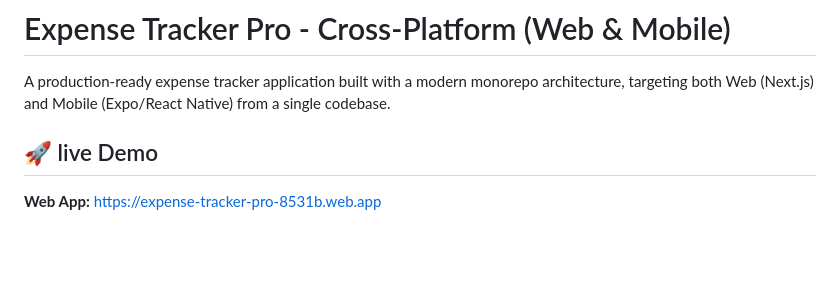
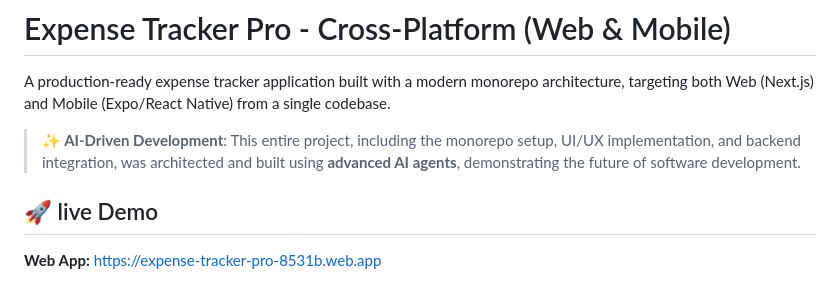
Before and after one commit to akthakur4744/expense-tracker-pro, a Markdown page: README.md, the part around the change. Rendered like a GitHub page; blank space fills up the shorter version.

Commit message:
docs: add AI development USP highlight

```diff
--- a/README.md
+++ b/README.md
@@ -1,6 +1,8 @@
 # Expense Tracker Pro - Cross-Platform (Web & Mobile)
 
 A production-ready expense tracker application built with a modern monorepo architecture, targeting both Web (Next.js) and Mobile (Expo/React Native) from a single codebase.
+
+> **✨ AI-Driven Development**: This entire project, including the monorepo setup, UI/UX implementation, and backend integration, was architected and built using **advanced AI agents**, demonstrating the future of software development.
 
 ## 🚀 live Demo
 **Web App:** [https://expense-tracker-pro-8531b.web.app](https://expense-tracker-pro-8531b.web.app)
```
